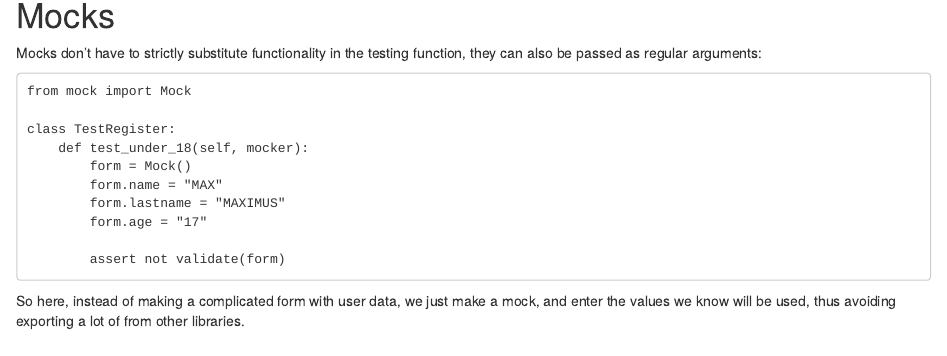
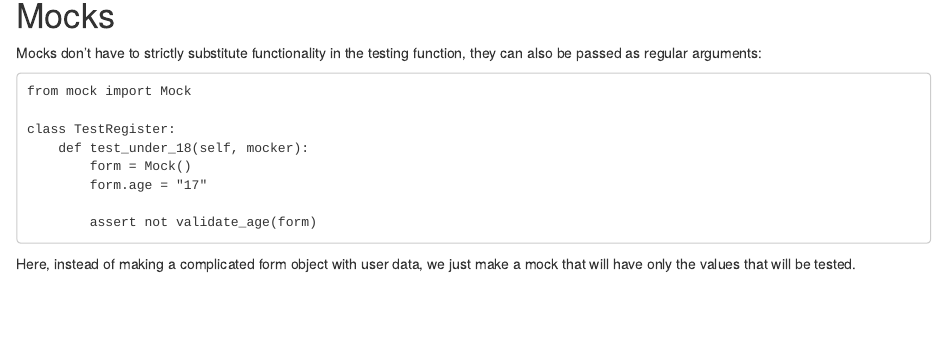
Before and after one commit to max-kov/website, an R Markdown document (content/post/2018-07-28-testing-python-applications-with-pytest.Rmd): the page in a window 1100 px wide, from 1070 px down. Rendered offline with R 4.5, knitr and Pandoc, with nearby package versions; drawn as R Markdown's standard HTML page in place of the format the file asks for.

Commit message:
Reworded mock section

````diff
--- a/content/post/2018-07-28-testing-python-applications-with-pytest.Rmd
+++ b/content/post/2018-07-28-testing-python-applications-with-pytest.Rmd
@@ -83,14 +83,12 @@ from mock import Mock
 class TestRegister:
     def test_under_18(self, mocker):
         form = Mock()
-        form.name = "MAX"
-        form.lastname = "MAXIMUS"
         form.age = "17"
 
-        assert not validate(form)
+        assert not validate_age(form)
 ```
 
-So here, instead of making a complicated form with user data, we just make a mock, and enter the values we know will be used, thus avoiding exporting a lot of from other libraries.
+Here, instead of making a complicated form object with user data, we just make a mock that will have only the values that will be tested.
 
 # Parametrization
 
````
